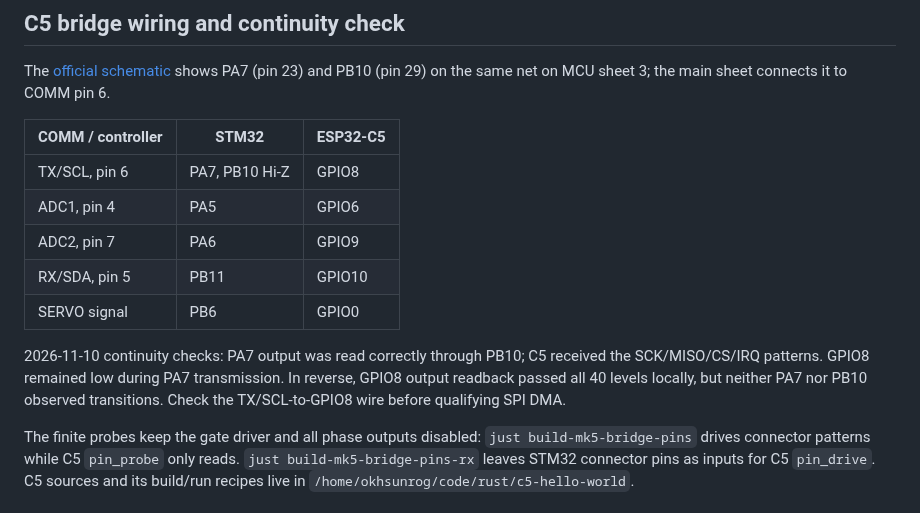
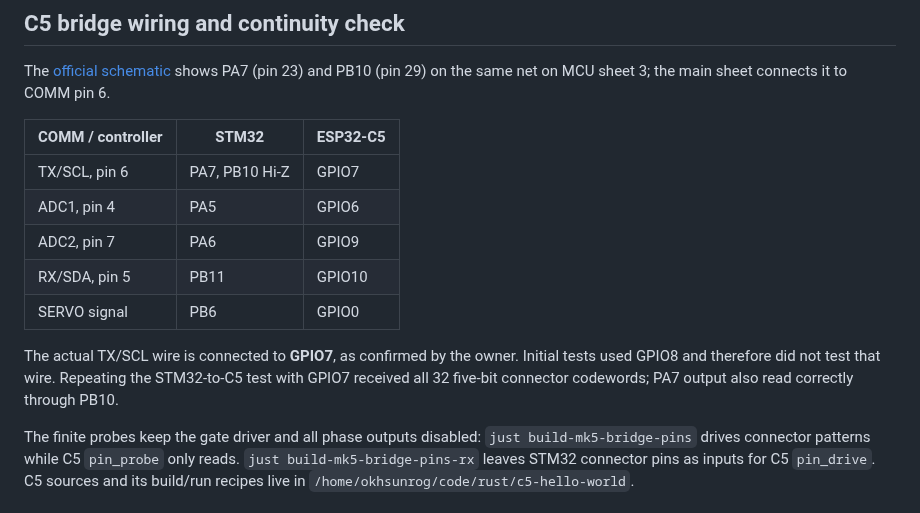
Before and after one commit to okhsunrog/oxifoc, a Markdown page: docs/hw/vesc6-mk5.md, the part around the change. Drawn GitHub-style.

Commit message:
Correct C5 MOSI assignment to GPIO7

```diff
--- a/docs/hw/vesc6-mk5.md
+++ b/docs/hw/vesc6-mk5.md
@@ -80,17 +80,16 @@ the main sheet connects it to COMM pin 6.
 
 | COMM / controller | STM32 | ESP32-C5 |
 |---|---|---|
-| TX/SCL, pin 6 | PA7, PB10 Hi-Z | GPIO8 |
+| TX/SCL, pin 6 | PA7, PB10 Hi-Z | GPIO7 |
 | ADC1, pin 4 | PA5 | GPIO6 |
 | ADC2, pin 7 | PA6 | GPIO9 |
 | RX/SDA, pin 5 | PB11 | GPIO10 |
 | SERVO signal | PB6 | GPIO0 |
 
-2026-11-10 continuity checks: PA7 output was read correctly through PB10;
-C5 received the SCK/MISO/CS/IRQ patterns. GPIO8 remained low during PA7
-transmission. In reverse, GPIO8 output readback passed all 40 levels locally,
-but neither PA7 nor PB10 observed transitions. Check the TX/SCL-to-GPIO8 wire
-before qualifying SPI DMA.
+The actual TX/SCL wire is connected to **GPIO7**, as confirmed by the owner.
+Initial tests used GPIO8 and therefore did not test that wire. Repeating the
+STM32-to-C5 test with GPIO7 received all 32 five-bit connector codewords;
+PA7 output also read correctly through PB10.
 
 The finite probes keep the gate driver and all phase outputs disabled:
 `just build-mk5-bridge-pins` drives connector patterns while C5 `pin_probe`
```
